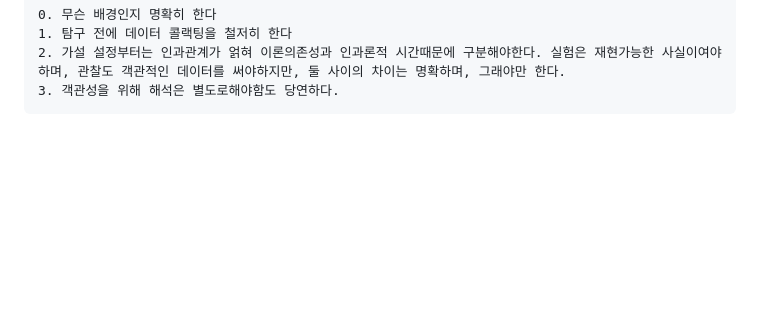
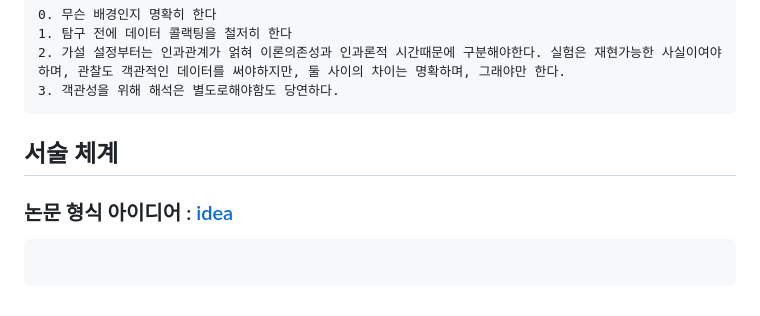
Before and after one commit to FarAway6834/unbeauty, a Markdown page: privateNote/Alkali/형식탐구에_대한_생각_로드맵.md, the part around one of its changes. Drawn GitHub-style; blank space fills up the shorter version.

Commit message:
형식탐구에_대한_생각_로드맵.md 업데이트

````diff
--- a/privateNote/Alkali/형식탐구에_대한_생각_로드맵.md
+++ b/privateNote/Alkali/형식탐구에_대한_생각_로드맵.md
@@ -740,3 +740,9 @@ AFZFC에서 형식주장-과학은 Input, Output튜플을 해석하는 객체로
 2. 가설 설정부터는 인과관계가 얽혀 이론의존성과 인과론적 시간때문에 구분해야한다. 실험은 재현가능한 사실이여야 하며, 관찰도 객관적인 데이터를 써야하지만, 둘 사이의 차이는 명확하며, 그래야만 한다.
 3. 객관성을 위해 해석은 별도로해야함도 당연하다.
 ```
+
+## 서술 체계
+
+### 논문 형식 아이디어 : [idea](https://faraway6834.github.io/unbeauty/privateNote/Alkali/idea)
+```
+```
````
Also changed, not shown: other parts of privateNote/Alkali/형식탐구에_대한_생각_로드맵.md (+6 -6 lines).
